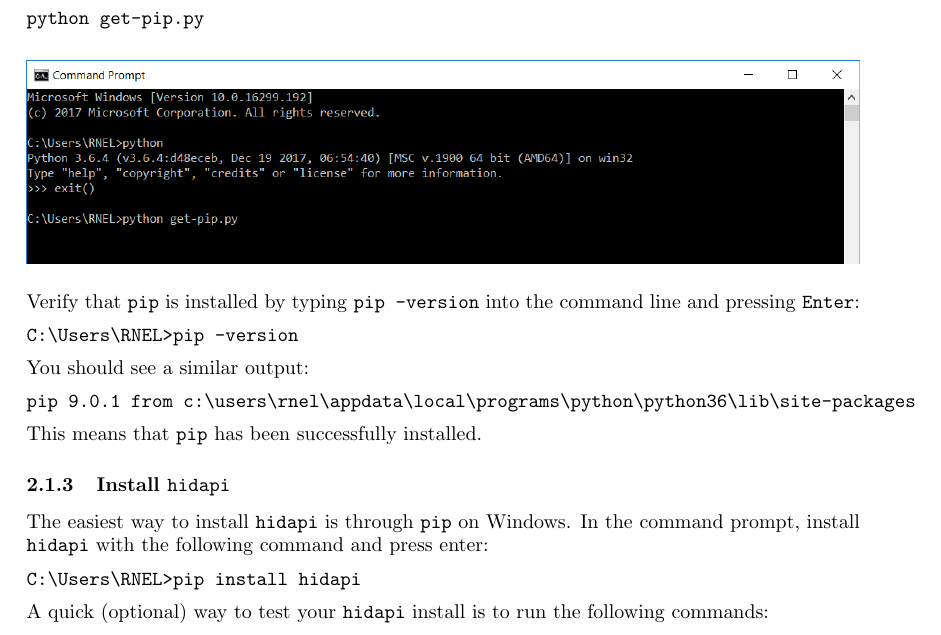
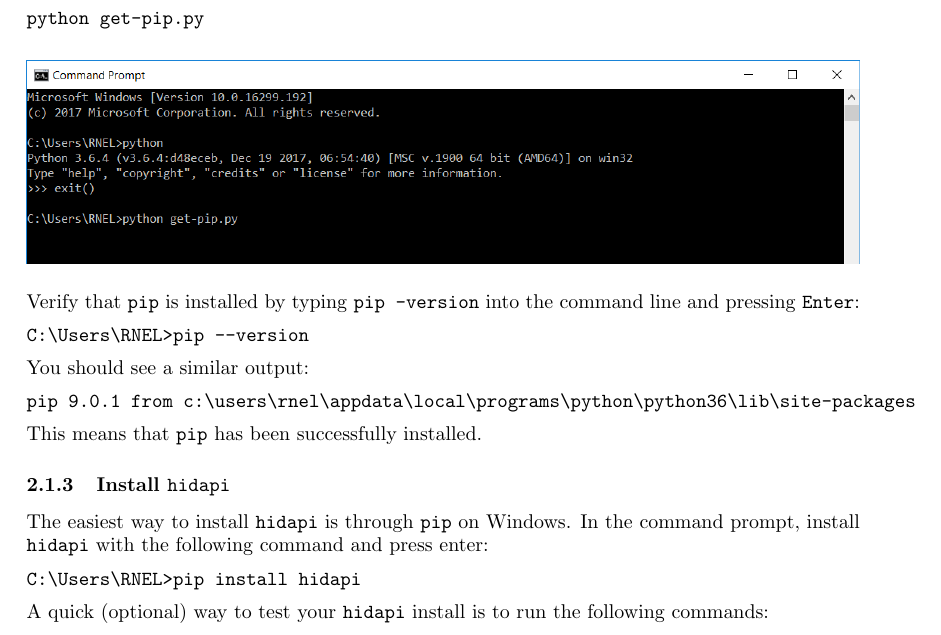
Before and after one commit to mfliu/Myoelectric_Tetris, a LaTeX document (Game_Writeup/Game_Writeup.tex): part of page 2 of 4, cut so that both start at the same text. Compiled offline with pdfLaTeX.

Commit message:
beepboop 2

```diff
--- a/Game_Writeup/Game_Writeup.tex
+++ b/Game_Writeup/Game_Writeup.tex
@@ -39,7 +39,7 @@ python get-pip.py
 \end{figure}
 Verify that \texttt{pip} is installed by typing \texttt{pip -version} into the command line and pressing \texttt{Enter}:
 \begin{verbatim}
-C:\Users\RNEL>pip -version
+C:\Users\RNEL>pip --version
 \end{verbatim}
 You should see a similar output:
 \begin{verbatim}
```
Also changed, not shown: Game_Writeup/Game_Writeup.pdf, 2 other files.
